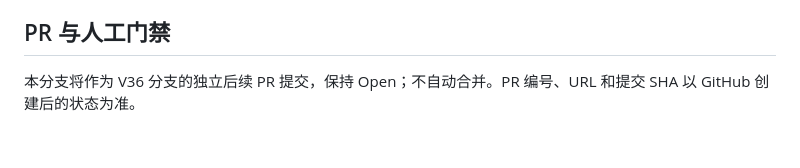
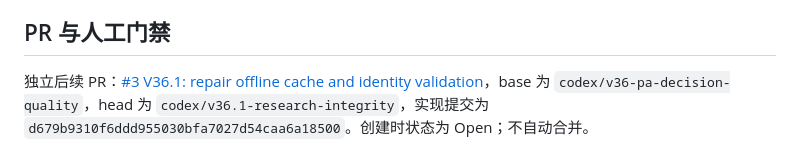
Before and after one commit to LJ0930l-beep/AI_Market_Analyst, a Markdown page: docs/audits/V36.1-research-integrity-acceptance.md, the part around the change. GitHub-like rendering.

Commit message:
docs: record V36.1 review pull request
Documentation-only follow-up adds PR #3 linkage and branch metadata to the acceptance report. Verification refers to implementation commit d679b9310f6ddd955030bfa7027d54caa6a18500: V36 tests 53 passed; full suite 100 failed, 2190 passed, 1 skipped. The repository hook's documented bypass is used because inherited full-suite failures remain.

```diff
--- a/docs/audits/V36.1-research-integrity-acceptance.md
+++ b/docs/audits/V36.1-research-integrity-acceptance.md
@@ -46,4 +46,4 @@ FIXED_NOTIONAL/RISK_BUDGETED_NOTIONAL 研究定义、V35 经济预检和生产
 
 ## PR 与人工门禁
 
-本分支将作为 V36 分支的独立后续 PR 提交，保持 Open；不自动合并。PR 编号、URL 和提交 SHA 以 GitHub 创建后的状态为准。
+独立后续 PR：[#3 V36.1: repair offline cache and identity validation](https://github.com/LJ0930l-beep/AI_Market_Analyst/pull/3)，base 为 `codex/v36-pa-decision-quality`，head 为 `codex/v36.1-research-integrity`，实现提交为 `d679b9310f6ddd955030bfa7027d54caa6a18500`。创建时状态为 Open；不自动合并。
```
